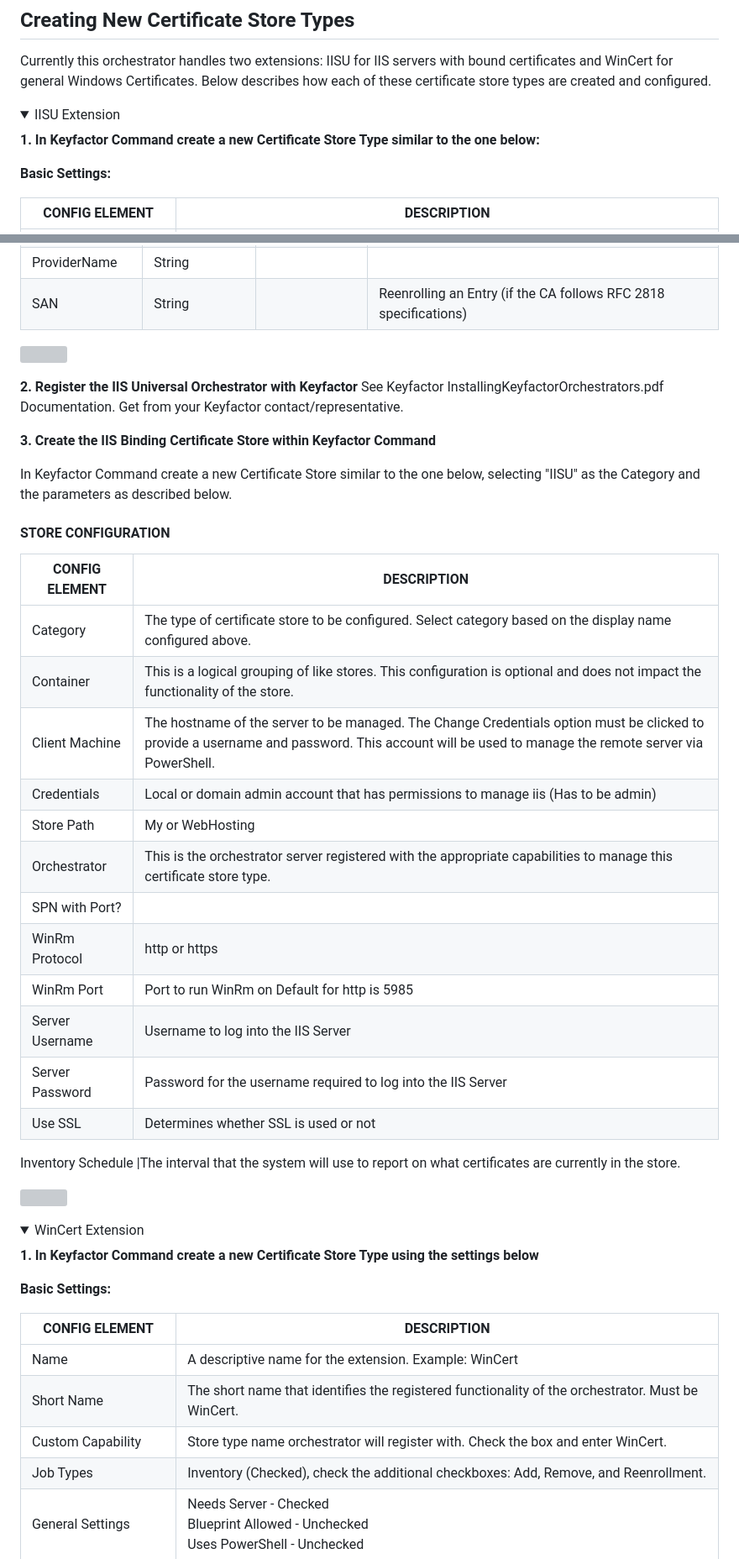
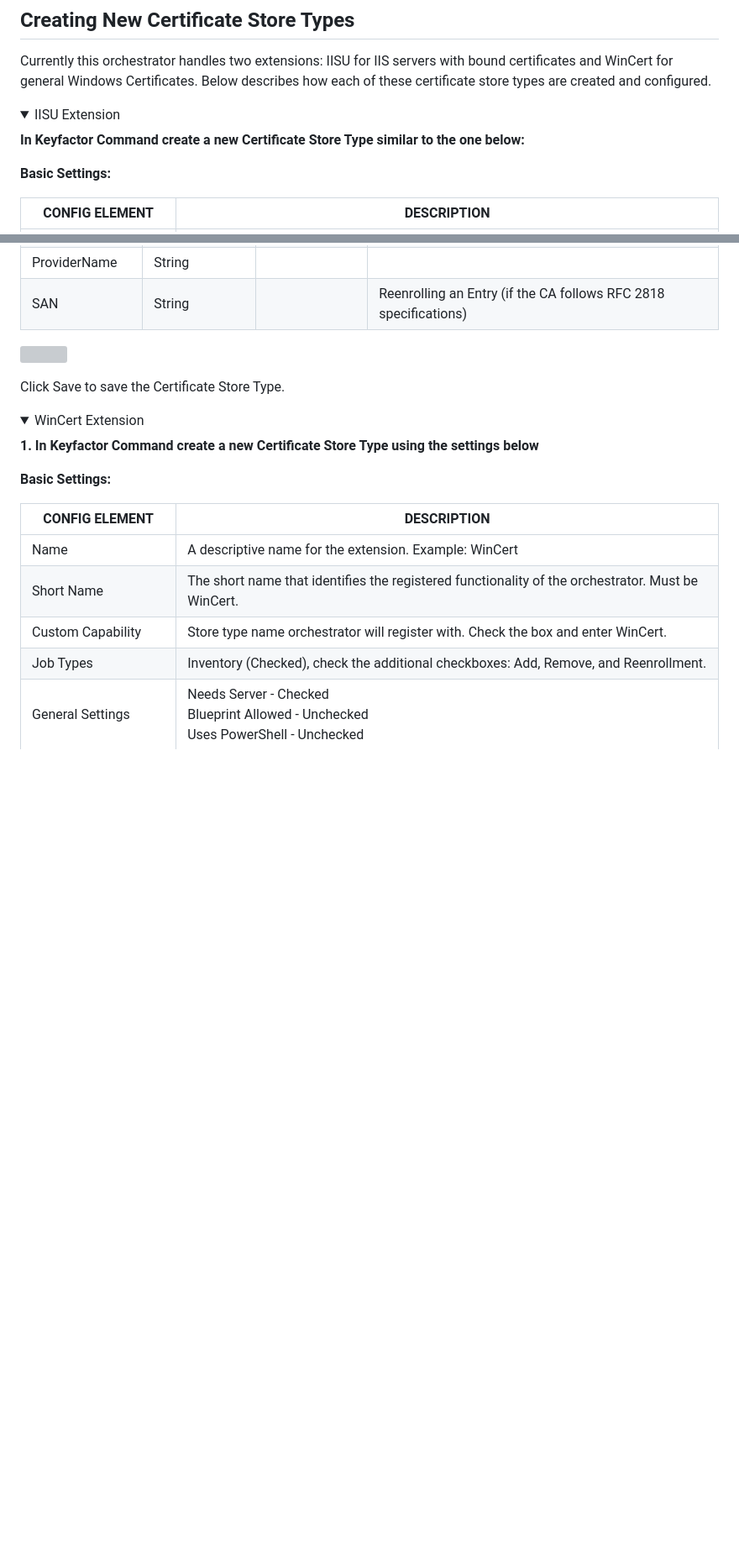
Before and after one commit to Keyfactor/iis-orchestrator, a Markdown page: readme_source.md, 2 parts joined by grey strips. Shown at 84% size. Rendered like a GitHub page; folded sections open; blank space fills up the shorter version; grey boxes are pictures that could not be loaded.

Commit message:
Updated Cert Stores and images

```diff
--- a/readme_source.md
+++ b/readme_source.md
@@ -26,7 +26,7 @@ Currently this orchestrator handles two extensions: IISU for IIS servers with bo
 <details>
 	<summary>IISU Extension</summary>
 
-**1. In Keyfactor Command create a new Certificate Store Type similar to the one below:**
+**In Keyfactor Command create a new Certificate Store Type similar to the one below:**
 
 **Basic Settings:**
 
@@ -101,32 +102,7 @@ SAN	|String||Reenrolling an Entry (if the CA follows RFC 2818 specifications)
 
 ![](images/screen2.png)
 
-**2. Register the IIS Universal Orchestrator with Keyfactor**
-See Keyfactor InstallingKeyfactorOrchestrators.pdf Documentation.  Get from your Keyfactor contact/representative.
-
-**3. Create the IIS Binding Certificate Store within Keyfactor Command**
-
-In Keyfactor Command create a new Certificate Store similar to the one below, selecting "IISU" as the Category and the parameters as described below.
-
-#### STORE CONFIGURATION
-CONFIG ELEMENT	|DESCRIPTION
-----------------|---------------
-Category	|The type of certificate store to be configured. Select category based on the display name configured above.
-Container	|This is a logical grouping of like stores. This configuration is optional and does not impact the functionality of the store.
-Client Machine	|The hostname of the server to be managed. The Change Credentials option must be clicked to provide a username and password. This account will be used to manage the remote server via PowerShell.
-Credentials |Local or domain admin account that has permissions to manage iis (Has to be admin)
-Store Path	|My or WebHosting
-Orchestrator	|This is the orchestrator server registered with the appropriate capabilities to manage this certificate store type.
-SPN with Port?|
-WinRm Protocol|http or https
-WinRm Port |Port to run WinRm on Default for http is 5985
-Server Username|Username to log into the IIS Server
-Server Password|Password for the username required to log into the IIS Server
-Use SSL|Determines whether SSL is used or not
-
-Inventory Schedule	|The interval that the system will use to report on what certificates are currently in the store.
-
-![](images/IISCertStore.png)
+Click Save to save the Certificate Store Type.
 
 </details>
 
```
Also changed, not shown: other parts of readme_source.md (+43 -10 lines), images/IISUAddCertStore.png (added), 1 other file.
